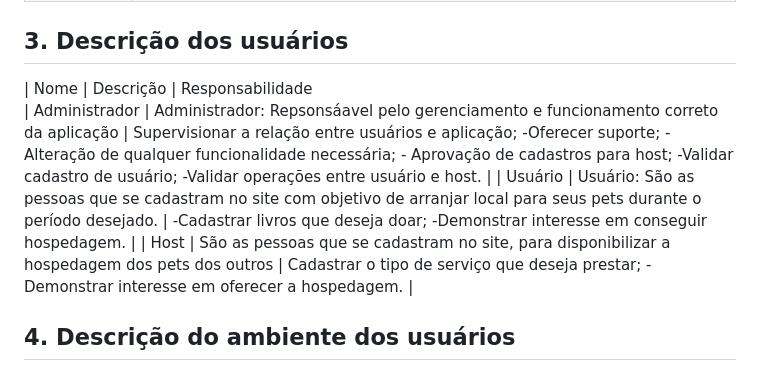
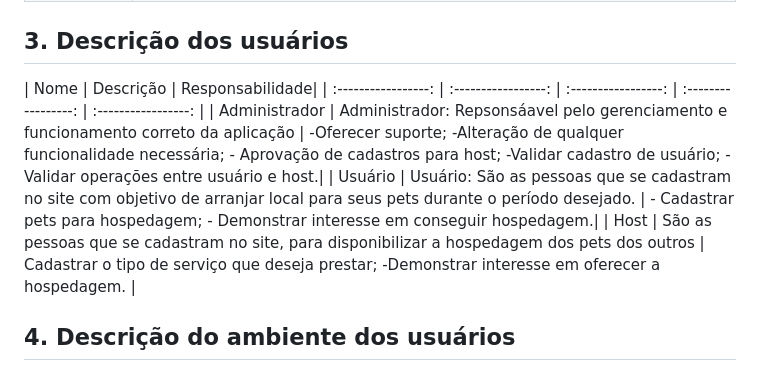
Before and after one commit to tads-cnat/nannys-pet, a Markdown page: doc/visao/doc-visao.md, the part around the change. Rendered like a GitHub page.

Commit message:
Atualizando

```diff
--- a/doc/visao/doc-visao.md
+++ b/doc/visao/doc-visao.md
@@ -23,10 +23,14 @@ O objetivo do projeto visa a Hospedagem de cachorros e gatos por um eventual com
 
 ## 3. Descrição dos usuários
 
-| Nome                |  Descrição          |   Responsabilidade
-| Administrador  | Administrador: Repsonsáavel pelo gerenciamento e funcionamento correto da aplicação  | Supervisionar a relação entre usuários e aplicação; -Oferecer suporte; -Alteração de qualquer funcionalidade necessária; - Aprovação de cadastros para host; -Validar cadastro de usuário; -Validar operações entre usuário e host.   |
-| Usuário | Usuário: São as pessoas que se cadastram no site com objetivo de arranjar local para seus pets durante o período desejado. | -Cadastrar livros que deseja doar; -Demonstrar interesse em conseguir hospedagem. |
+|  Nome               |          Descrição  |  Responsabilidade|
+| :-----------------: | :-----------------: | :-----------------: | :-----------------: | :-----------------: |
+|  Administrador              |  Administrador: Repsonsáavel pelo gerenciamento e funcionamento correto da aplicação         |  -Oferecer suporte; -Alteração de qualquer funcionalidade necessária; - Aprovação de cadastros para host; -Validar cadastro de usuário; -Validar operações entre usuário e host.|
+|  Usuário             |  Usuário: São as pessoas que se cadastram no site com objetivo de arranjar local para seus pets durante o período desejado.         |  - Cadastrar pets para hospedagem; - Demonstrar interesse em conseguir hospedagem.|
 | Host | São as pessoas que se cadastram no site, para disponibilizar a hospedagem dos pets dos outros | Cadastrar o tipo de serviço que deseja prestar; -Demonstrar interesse em oferecer a hospedagem. |
+
+
+
 
 ## 4. Descrição do ambiente dos usuários
 
```
